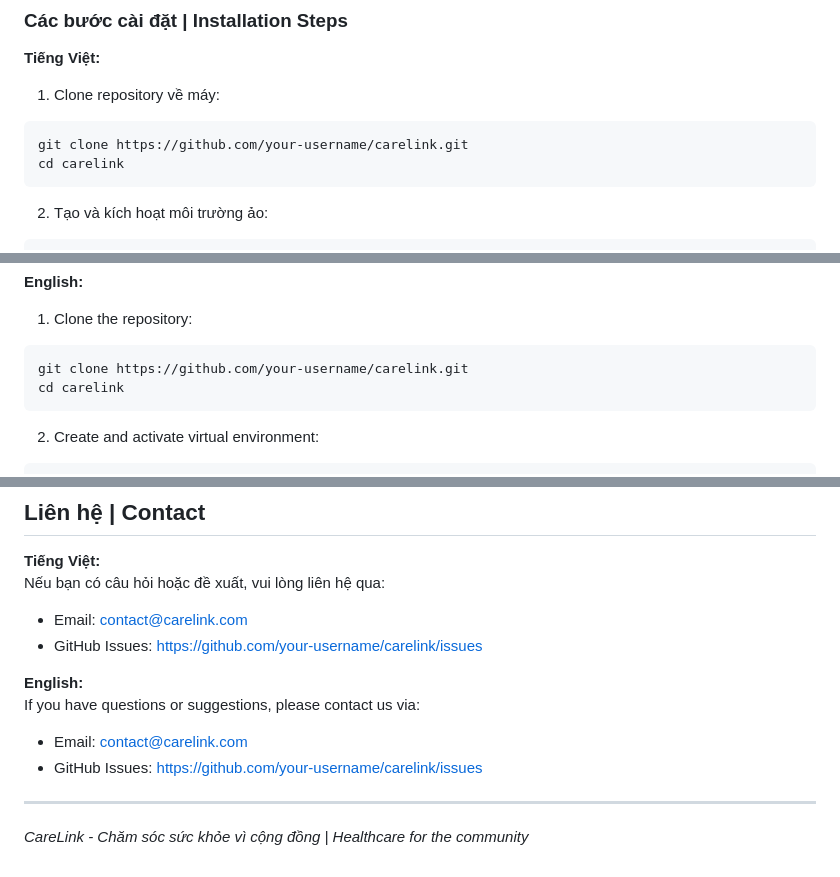
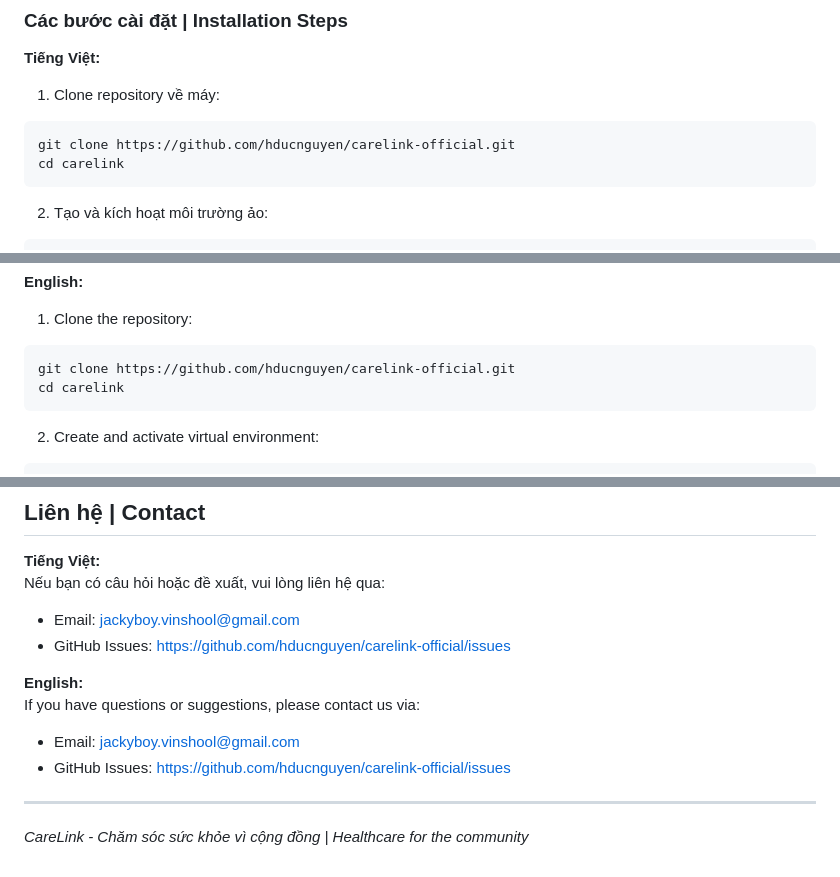
Before and after one commit to hducnguyen/carelink-official, a Markdown page: README.md, 3 parts joined by grey strips. GitHub-like rendering.

````diff
--- a/README.md
+++ b/README.md
@@ -97,7 +95,7 @@ CareLink is developed using Django - a powerful Python framework with many advan
 
 1. Clone repository về máy:
 ```bash
-git clone https://github.com/your-username/carelink.git
+git clone https://github.com/hducnguyen/carelink-official.git
 cd carelink
 ```
 
@@ -134,7 +132,7 @@ python manage.py runserver
 
 1. Clone the repository:
 ```bash
-git clone https://github.com/your-username/carelink.git
+git clone https://github.com/hducnguyen/carelink-official.git
 cd carelink
 ```
 
@@ -197,13 +195,13 @@ The project is released under the MIT license. See the LICENSE file for more det
 
 **Tiếng Việt:**
 Nếu bạn có câu hỏi hoặc đề xuất, vui lòng liên hệ qua:
-- Email: contact@carelink.com
-- GitHub Issues: [https://github.com/your-username/carelink/issues](https://github.com/your-username/carelink/issues)
+- Email: jackyboy.vinshool@gmail.com
+- GitHub Issues: [https://github.com/hducnguyen/carelink-official/issues](https://github.com/hducnguyen/carelink-official/issues)
 
 **English:**
 If you have questions or suggestions, please contact us via:
-- Email: contact@carelink.com
-- GitHub Issues: [https://github.com/your-username/carelink/issues](https://github.com/your-username/carelink/issues)
+- Email: jackyboy.vinshool@gmail.com
+- GitHub Issues: [https://github.com/hducnguyen/carelink-official/issues](https://github.com/hducnguyen/carelink-official/issues)
 
 ---
 
````
Also changed, not shown: other parts of README.md (+0 -2 lines).
